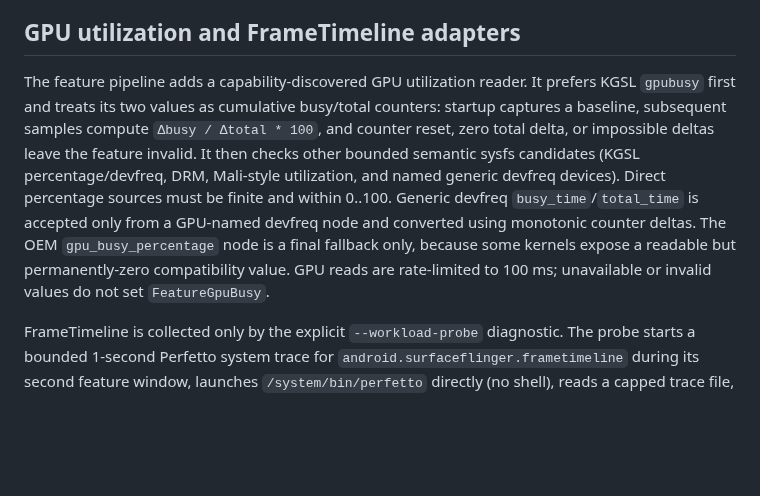
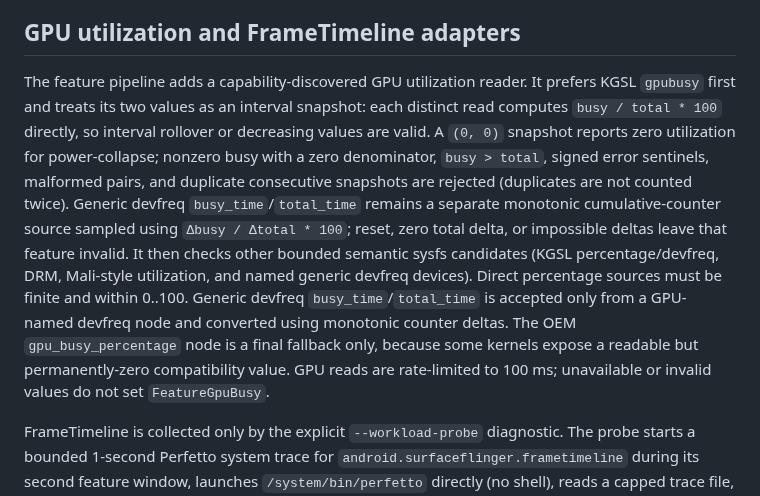
Before and after one commit to mystivara-creator/CoreFlow-Engine, a Markdown page: docs/architecture/P2B_PLATFORM_CONTEXT_AND_P2C_WORKLOAD_INTELLIGENCE.md, the part around the change. Drawn GitHub-style; blank space fills up the shorter version.

Commit message:
docs: document KGSL interval snapshot contract

```diff
--- a/docs/architecture/P2B_PLATFORM_CONTEXT_AND_P2C_WORKLOAD_INTELLIGENCE.md
+++ b/docs/architecture/P2B_PLATFORM_CONTEXT_AND_P2C_WORKLOAD_INTELLIGENCE.md
@@ -50,7 +50,7 @@ The Android daemon binary exposes `coreflowd --workload-probe` as an explicit, r
 
 ## GPU utilization and FrameTimeline adapters
 
-The feature pipeline adds a capability-discovered GPU utilization reader. It prefers KGSL `gpubusy` first and treats its two values as cumulative busy/total counters: startup captures a baseline, subsequent samples compute `Δbusy / Δtotal * 100`, and counter reset, zero total delta, or impossible deltas leave the feature invalid. It then checks other bounded semantic sysfs candidates (KGSL percentage/devfreq, DRM, Mali-style utilization, and named generic devfreq devices). Direct percentage sources must be finite and within 0..100. Generic devfreq `busy_time`/`total_time` is accepted only from a GPU-named devfreq node and converted using monotonic counter deltas. The OEM `gpu_busy_percentage` node is a final fallback only, because some kernels expose a readable but permanently-zero compatibility value. GPU reads are rate-limited to 100 ms; unavailable or invalid values do not set `FeatureGpuBusy`.
+The feature pipeline adds a capability-discovered GPU utilization reader. It prefers KGSL `gpubusy` first and treats its two values as an interval snapshot: each distinct read computes `busy / total * 100` directly, so interval rollover or decreasing values are valid. A `(0, 0)` snapshot reports zero utilization for power-collapse; nonzero busy with a zero denominator, `busy > total`, signed error sentinels, malformed pairs, and duplicate consecutive snapshots are rejected (duplicates are not counted twice). Generic devfreq `busy_time`/`total_time` remains a separate monotonic cumulative-counter source sampled using `Δbusy / Δtotal * 100`; reset, zero total delta, or impossible deltas leave that feature invalid. It then checks other bounded semantic sysfs candidates (KGSL percentage/devfreq, DRM, Mali-style utilization, and named generic devfreq devices). Direct percentage sources must be finite and within 0..100. Generic devfreq `busy_time`/`total_time` is accepted only from a GPU-named devfreq node and converted using monotonic counter deltas. The OEM `gpu_busy_percentage` node is a final fallback only, because some kernels expose a readable but permanently-zero compatibility value. GPU reads are rate-limited to 100 ms; unavailable or invalid values do not set `FeatureGpuBusy`.
 
 FrameTimeline is collected only by the explicit `--workload-probe` diagnostic. The probe starts a bounded 1-second Perfetto system trace for `android.surfaceflinger.frametimeline` during its second feature window, launches `/system/bin/perfetto` directly (no shell), reads a capped trace file, and parses the protobuf `Trace.packet -> TracePacket.frame_timeline_event -> actual_display_frame_start` path. It counts actual DisplayFrames only, not per-app SurfaceFrames, to avoid counting multiple app surfaces against one display presentation. A miss is counted for late or dropped presentation, a false on-time-finish signal, or SurfaceFlinger CPU/GPU deadline/dropped jank bits. The percentage is `misses / actual_display_frames * 100`.
 
```
